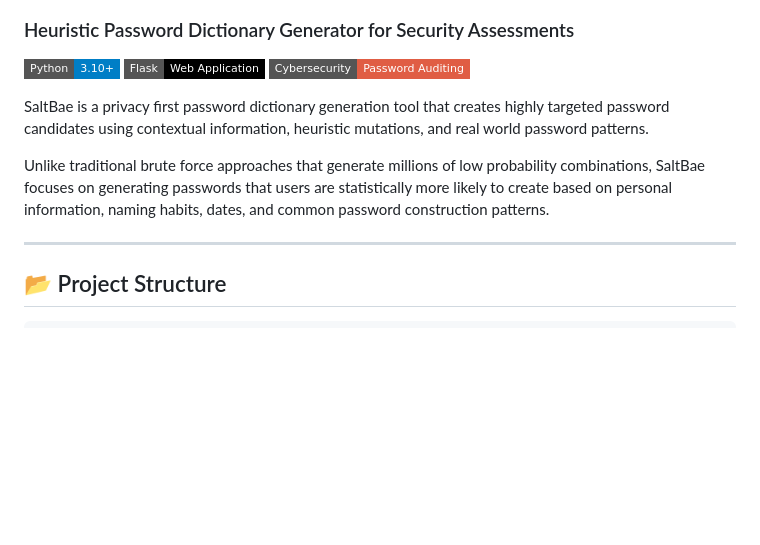
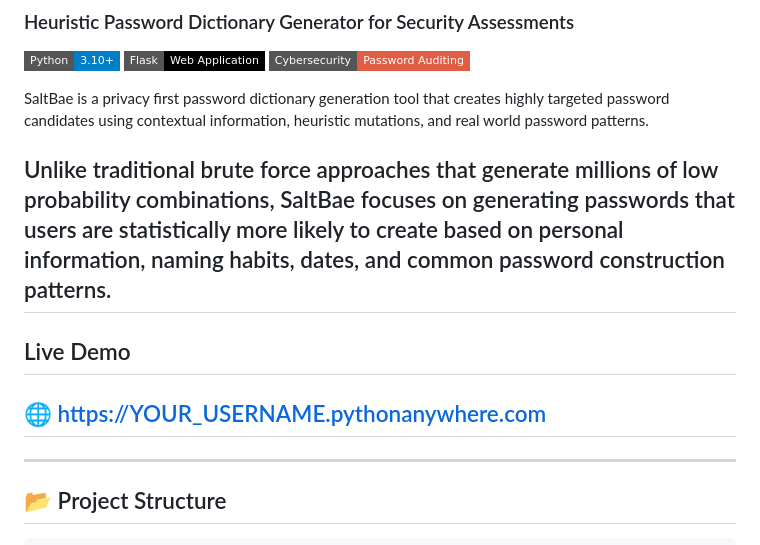
Before and after one commit to ah74n/saltbae, a Markdown page: README.md, the part around the change. Rendered like a GitHub page; badges without logos; blank space fills up the shorter version.

```diff
--- a/README.md
+++ b/README.md
@@ -9,7 +9,11 @@
 SaltBae is a privacy first password dictionary generation tool that creates highly targeted password candidates using contextual information, heuristic mutations, and real world password patterns.
 
 Unlike traditional brute force approaches that generate millions of low probability combinations, SaltBae focuses on generating passwords that users are statistically more likely to create based on personal information, naming habits, dates, and common password construction patterns.
+---
+## Live Demo
 
+🌐 https://YOUR_USERNAME.pythonanywhere.com
+---
 ---
 ## 📂 Project Structure
 
```
